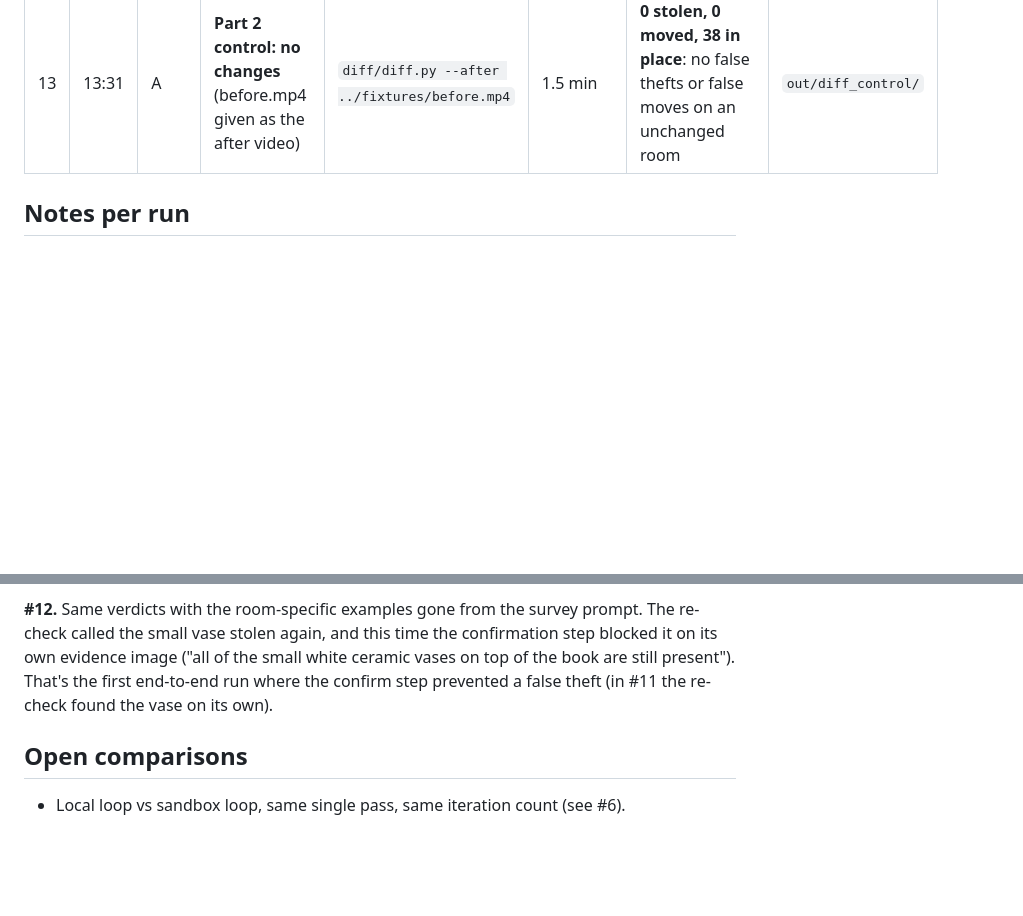
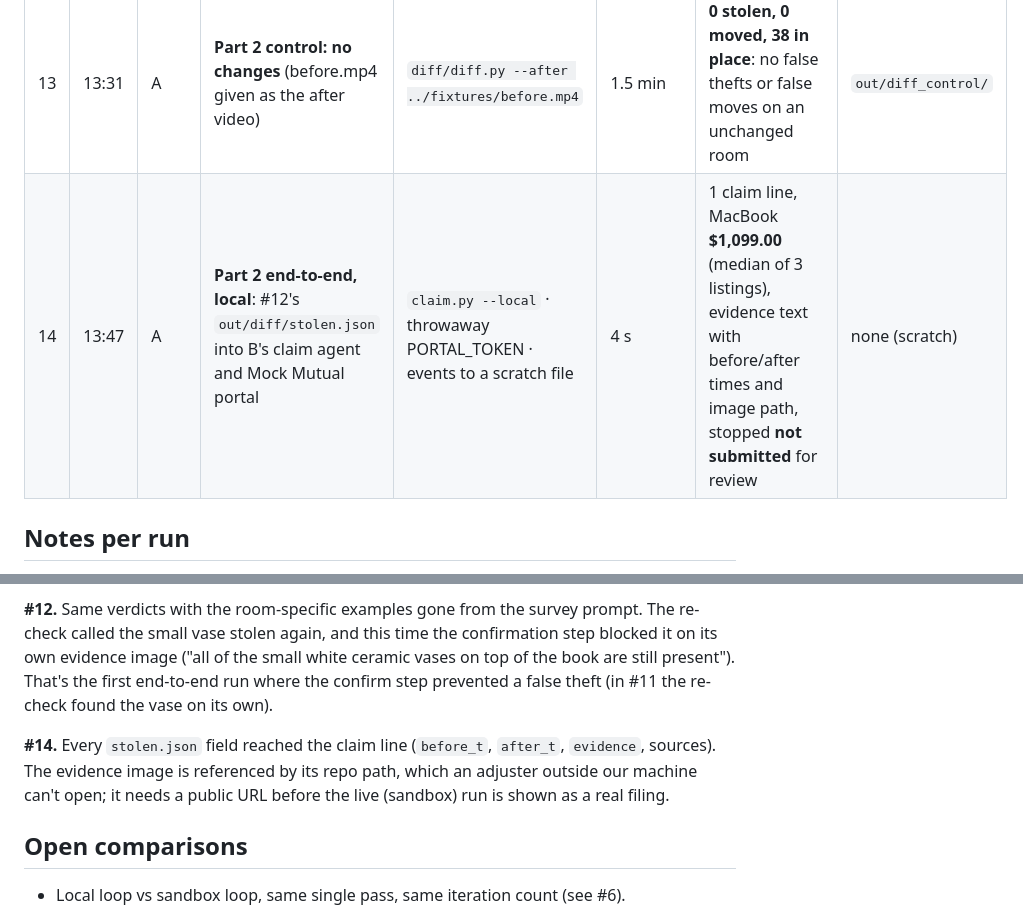
Before and after one commit to alaramartin/argonhacks, a Markdown page: RUNS.md, 2 parts joined by grey strips. Rendered like a GitHub page; blank space fills up the shorter version.

Commit message:
RUNS #14: Part 2 end-to-end (diff → B's claim agent → Mock Mutual portal, local): MacBook claimed at $1,099, not submitted
Co-Authored-By: Claude Opus 5.5 <noreply@anthropic.com>
Claude-Session: https://claude.ai/code/session_01EUqvBxqXZicdLPCz5p9pns

```diff
--- a/RUNS.md
+++ b/RUNS.md
@@ -22,6 +22,7 @@ Every pipeline or agent run that produced output, failed, or taught us something
 | 11 | 13:19 | A | **Part 2 diff, rerun** after adding the evidence-image confirmation (`73679b7`) | same as #10 + confirm step | 3.2 min | Laptop **stolen** (confirmed on its image), stool **moved**, trash can present, **0 false thefts** | `out/diff/` |
 | 12 | 13:25 | A | **Part 2 diff with generic prompt** (removed the room-specific examples "a slid laptop" and "six matching stools") | same as #11 | 4.9 min | Laptop **stolen**, stool **moved**, trash can moved, **0 false thefts**. The confirm step rejected the vase claim | `out/diff/` (prices from #9 copied in with `diff.py --reprice`) |
 | 13 | 13:31 | A | **Part 2 control: no changes** (before.mp4 given as the after video) | `diff/diff.py --after ../fixtures/before.mp4` | 1.5 min | **0 stolen, 0 moved, 38 in place**: no false thefts or false moves on an unchanged room | `out/diff_control/` |
+| 14 | 13:47 | A | **Part 2 end-to-end, local**: #12's `out/diff/stolen.json` into B's claim agent and Mock Mutual portal | `claim.py --local` · throwaway PORTAL_TOKEN · events to a scratch file | 4 s | 1 claim line, MacBook **$1,099.00** (median of 3 listings), evidence text with before/after times and image path, stopped **not submitted** for review | none (scratch) |
 
 ## Notes per run
 
@@ -43,6 +44,8 @@ Every pipeline or agent run that produced output, failed, or taught us something
 
 **#12.** Same verdicts with the room-specific examples gone from the survey prompt. The re-check called the small vase stolen again, and this time the confirmation step blocked it on its own evidence image ("all of the small white ceramic vases on top of the book are still present"). That's the first end-to-end run where the confirm step prevented a false theft (in #11 the re-check found the vase on its own).
 
+**#14.** Every `stolen.json` field reached the claim line (`before_t`, `after_t`, `evidence`, sources). The evidence image is referenced by its repo path, which an adjuster outside our machine can't open; it needs a public URL before the live (sandbox) run is shown as a real filing.
+
 ## Open comparisons
 
 - Local loop vs sandbox loop, same single pass, same iteration count (see #6).
```
